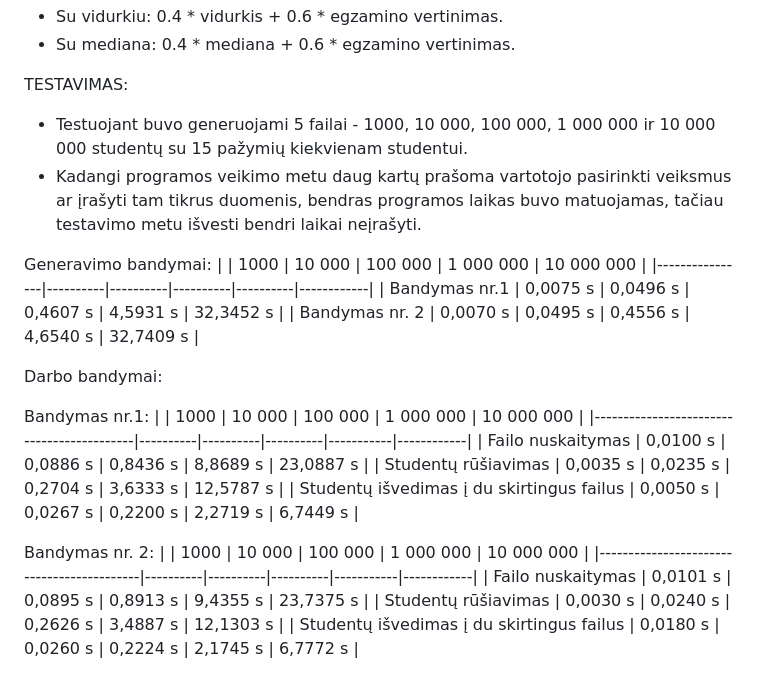
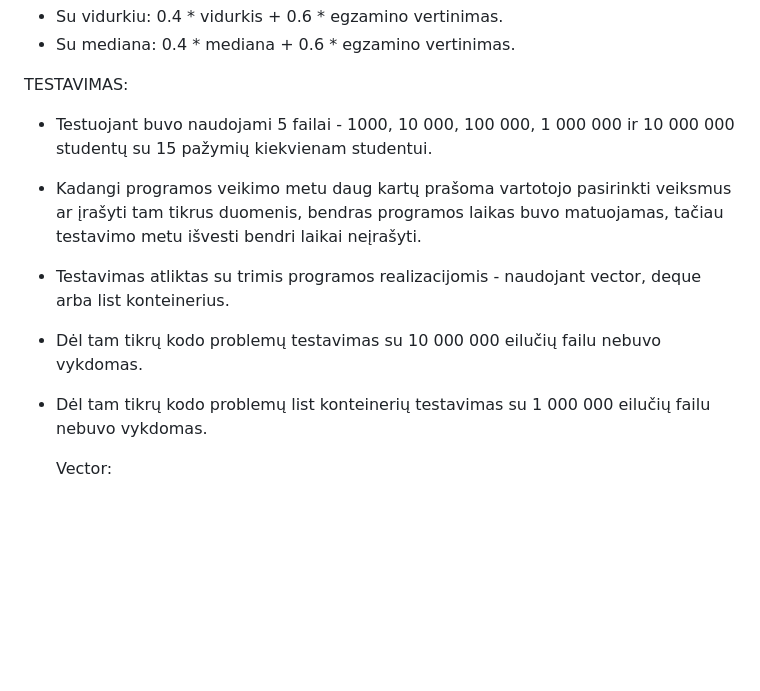
Before and after one commit to LithonBattery/2-uzd, a Markdown page: README.md, the part around the change. Drawn GitHub-style; blank space fills up the shorter version.

```diff
--- a/README.md
+++ b/README.md
@@ -38,27 +38,10 @@ Galutinio balo apskaičiavimas:
 - Su mediana: 0.4 * mediana + 0.6 * egzamino vertinimas.
 
 TESTAVIMAS:
-- Testuojant buvo generuojami 5 failai - 1000, 10 000, 100 000, 1 000 000 ir 10 000 000 studentų su 15 pažymių kiekvienam studentui.
+- Testuojant buvo naudojami 5 failai - 1000, 10 000, 100 000, 1 000 000 ir 10 000 000 studentų su 15 pažymių kiekvienam studentui.
 - Kadangi programos veikimo metu daug kartų prašoma vartotojo pasirinkti veiksmus ar įrašyti tam tikrus duomenis, bendras programos laikas buvo matuojamas, tačiau testavimo metu išvesti bendri laikai neįrašyti.
+- Testavimas atliktas su trimis programos realizacijomis - naudojant vector, deque arba list konteinerius.
+- Dėl tam tikrų kodo problemų testavimas su 10 000 000 eilučių failu nebuvo vykdomas.
+- Dėl tam tikrų kodo problemų list konteinerių testavimas su 1 000 000 eilučių failu nebuvo vykdomas.
 
-Generavimo bandymai:
-|                | 1000     | 10 000   | 100 000  | 1 000 000 | 10 000 000 |
-|----------------|----------|----------|----------|----------|------------|
-| Bandymas nr.1  | 0,0075 s | 0,0496 s | 0,4607 s | 4,5931 s | 32,3452 s  |
-| Bandymas nr. 2 | 0,0070 s | 0,0495 s | 0,4556 s | 4,6540 s | 32,7409 s  |
-
-Darbo bandymai:
-
-Bandymas nr.1:
-|                                           | 1000     | 10 000   | 100 000  | 1 000 000 | 10 000 000 |
-|-------------------------------------------|----------|----------|----------|-----------|------------|
-| Failo nuskaitymas                         | 0,0100 s | 0,0886 s | 0,8436 s | 8,8689 s  | 23,0887 s  |
-| Studentų rūšiavimas                       | 0,0035 s | 0,0235 s | 0,2704 s | 3,6333 s  | 12,5787 s  |
-| Studentų išvedimas į du skirtingus failus | 0,0050 s | 0,0267 s | 0,2200 s | 2,2719 s  | 6,7449 s   |
-
-Bandymas nr. 2:
-|                                           | 1000     | 10 000   | 100 000  | 1 000 000 | 10 000 000 |
-|-------------------------------------------|----------|----------|----------|-----------|------------|
-| Failo nuskaitymas                         | 0,0101 s | 0,0895 s | 0,8913 s | 9,4355 s  | 23,7375 s  |
-| Studentų rūšiavimas                       | 0,0030 s | 0,0240 s | 0,2626 s | 3,4887 s  | 12,1303 s  |
-| Studentų išvedimas į du skirtingus failus | 0,0180 s | 0,0260 s | 0,2224 s | 2,1745 s  | 6,7772 s   |
+   Vector:
```
